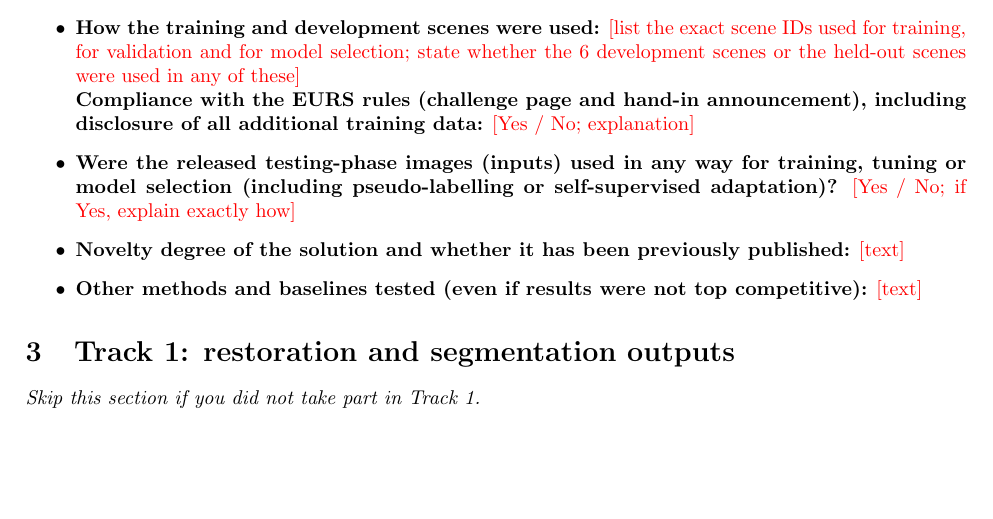
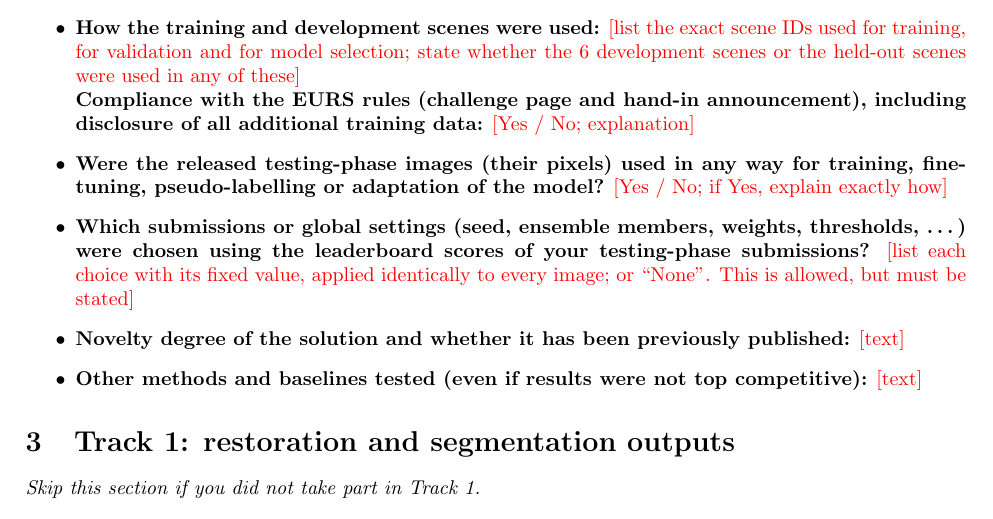
Before and after one commit to CeviKle/EURS-MaCVi2027-factsheet-template, a LaTeX document (main.tex): part of page 4 of 6, cut so that both start at the same text, the shorter picture padded with empty space. Compiled offline with pdfLaTeX.

Commit message:
Factsheet: separate questions for use of the testing images (pixels) and for settings chosen from leaderboard scores
Co-Authored-By: Claude Sonnet 5.5 <noreply@anthropic.com>

```diff
--- a/main.tex
+++ b/main.tex
@@ -142,7 +142,8 @@ The body of the e-mail should contain:
 \item \textbf{Testing description:} \todo{input resolution at inference, any resizing to the scoring size (exactly 1024\,px on the longest side, aspect ratio kept), test-time augmentation or ensembling (if any), hardware}
 \item \textbf{How the training and development scenes were used:} \todo{list the exact scene IDs used for training, for validation and for model selection; state whether the 6 development scenes or the held-out scenes were used in any of these} \\
 \textbf{Compliance with the EURS rules (challenge page and hand-in announcement), including disclosure of all additional training data:} \todo{Yes / No; explanation}
-\item \textbf{Were the released testing-phase images (inputs) used in any way for training, tuning or model selection (including pseudo-labelling or self-supervised adaptation)?} \todo{Yes / No; if Yes, explain exactly how}
+\item \textbf{Were the released testing-phase images (their pixels) used in any way for training, fine-tuning, pseudo-labelling or adaptation of the model?} \todo{Yes / No; if Yes, explain exactly how}
+\item \textbf{Which submissions or global settings (seed, ensemble members, weights, thresholds, \dots) were chosen using the leaderboard scores of your testing-phase submissions?} \todo{list each choice with its fixed value, applied identically to every image; or ``None''. This is allowed, but must be stated}
 \item \textbf{Novelty degree of the solution and whether it has been previously published:} \todo{text}
 \item \textbf{Other methods and baselines tested (even if results were not top competitive):} \todo{text}
 \end{itemize}
```
Also changed, not shown: EURS_factsheet_template.pdf.
